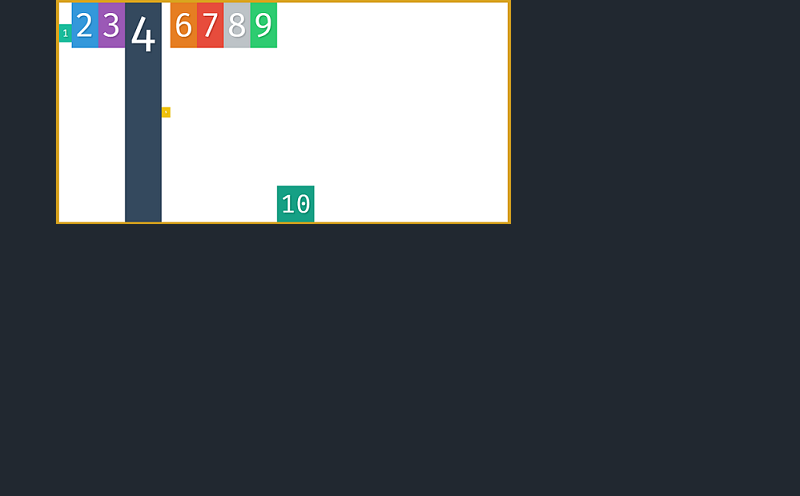
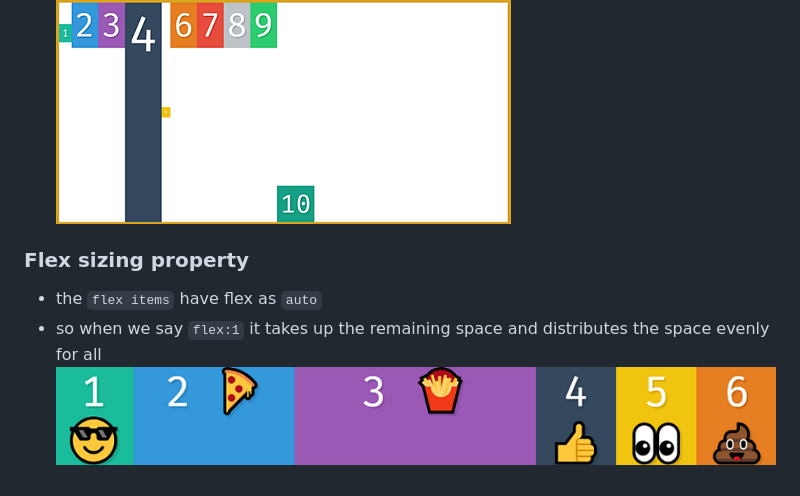
Before and after one commit to claudialphonse78/flexbox-practice, a Markdown page: README.md, the part around the change. Rendered like a GitHub page; pictures changed too: images/16_00.png (added); blank space fills up the shorter version.

Commit message:
flex property

```diff
--- a/README.md
+++ b/README.md
@@ -71,3 +71,8 @@ below is for `flex-direction:column` with _main axis running from top to bottom_
 - This allows the default alignment to be overridden by invidual flex items
 - **Note** that float, clear and vertical-align have no effect on a flex item.
   ![](images/15_00.png)
+
+### Flex sizing property
+- the `flex items` have flex as `auto`
+- so when we say `flex:1` it takes up the remaining space and distributes the space evenly for all
+  ![](images/16_00.png)
```
Also changed, not shown: 2 other files.
